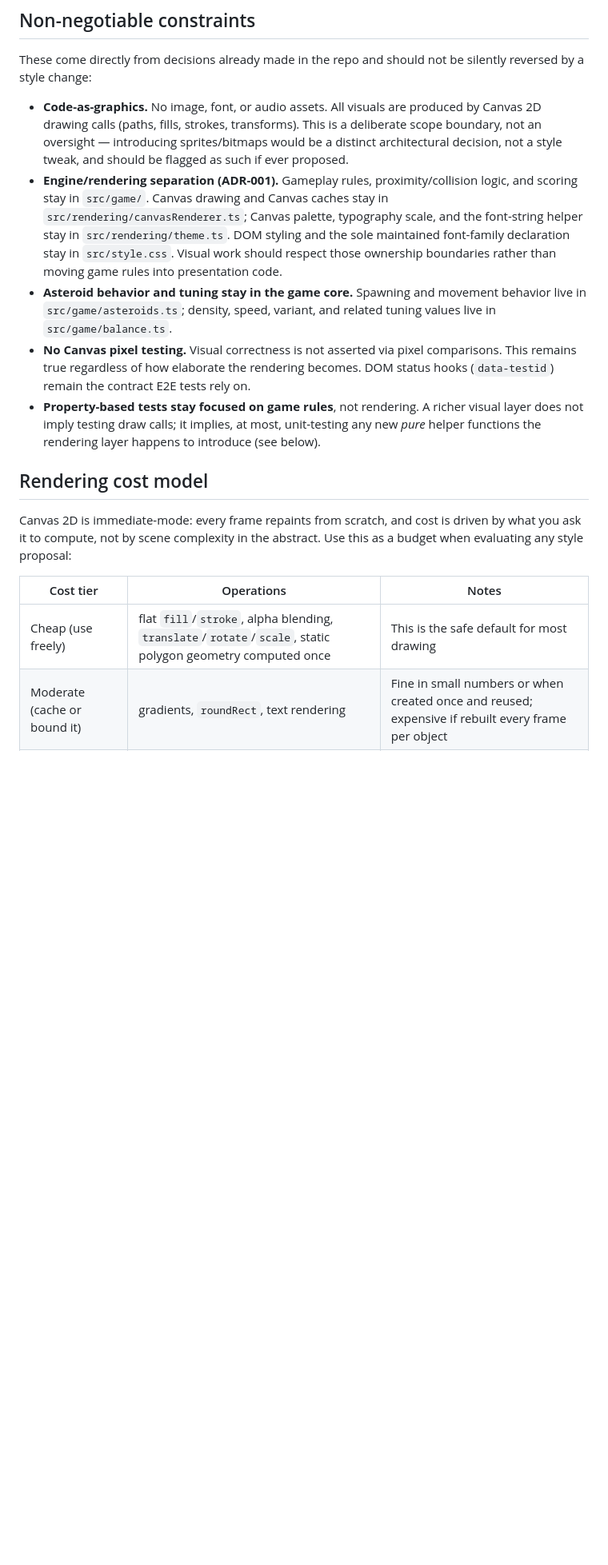
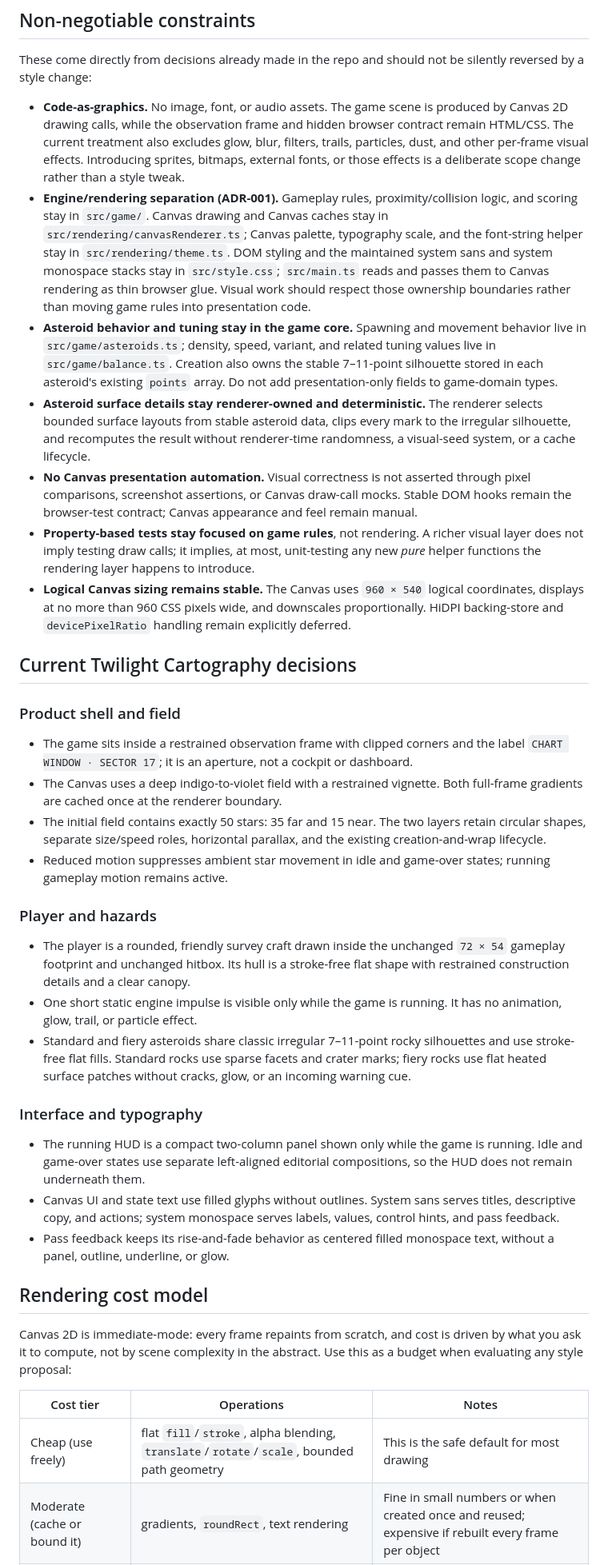
Before and after one commit to janmrow/astro-drift, a Markdown page: docs/VISUAL-STYLE-CONSTRAINTS.md, the part around one of its changes. Shown at 80% size. Drawn GitHub-style; blank space fills up the shorter version.

Commit message:
docs: align visual design guidance

```diff
--- a/docs/VISUAL-STYLE-CONSTRAINTS.md
+++ b/docs/VISUAL-STYLE-CONSTRAINTS.md
@@ -34,27 +33,76 @@ reason to add process for its own sake.
 These come directly from decisions already made in the repo and should not be
 silently reversed by a style change:
 
-- **Code-as-graphics.** No image, font, or audio assets. All visuals are produced by
-  Canvas 2D drawing calls (paths, fills, strokes, transforms). This is a deliberate
-  scope boundary, not an oversight — introducing sprites/bitmaps would be a distinct
-  architectural decision, not a style tweak, and should be flagged as such if ever
-  proposed.
+- **Code-as-graphics.** No image, font, or audio assets. The game scene is produced
+  by Canvas 2D drawing calls, while the observation frame and hidden browser
+  contract remain HTML/CSS. The current treatment also excludes glow, blur,
+  filters, trails, particles, dust, and other per-frame visual effects. Introducing
+  sprites, bitmaps, external fonts, or those effects is a deliberate scope change
+  rather than a style tweak.
 - **Engine/rendering separation (ADR-001).** Gameplay rules, proximity/collision
   logic, and scoring stay in `src/game/`. Canvas drawing and Canvas caches stay in
   `src/rendering/canvasRenderer.ts`; Canvas palette, typography scale, and the
-  font-string helper stay in `src/rendering/theme.ts`. DOM styling and the sole
-  maintained font-family declaration stay in `src/style.css`. Visual work should
+  font-string helper stay in `src/rendering/theme.ts`. DOM styling and the maintained
+  system sans and system monospace stacks stay in `src/style.css`; `src/main.ts`
+  reads and passes them to Canvas rendering as thin browser glue. Visual work should
   respect those ownership boundaries rather than moving game rules into presentation
   code.
 - **Asteroid behavior and tuning stay in the game core.** Spawning and movement
   behavior live in `src/game/asteroids.ts`; density, speed, variant, and related
-  tuning values live in `src/game/balance.ts`.
-- **No Canvas pixel testing.** Visual correctness is not asserted via pixel
-  comparisons. This remains true regardless of how elaborate the rendering becomes.
-  DOM status hooks (`data-testid`) remain the contract E2E tests rely on.
+  tuning values live in `src/game/balance.ts`. Creation also owns the stable
+  7–11-point silhouette stored in each asteroid's existing `points` array. Do not
+  add presentation-only fields to game-domain types.
+- **Asteroid surface details stay renderer-owned and deterministic.** The renderer
+  selects bounded surface layouts from stable asteroid data, clips every mark to the
+  irregular silhouette, and recomputes the result without renderer-time randomness,
+  a visual-seed system, or a cache lifecycle.
+- **No Canvas presentation automation.** Visual correctness is not asserted through
+  pixel comparisons, screenshot assertions, or Canvas draw-call mocks. Stable DOM
+  hooks remain the browser-test contract; Canvas appearance and feel remain manual.
 - **Property-based tests stay focused on game rules**, not rendering. A richer visual
   layer does not imply testing draw calls; it implies, at most, unit-testing any new
-  *pure* helper functions the rendering layer happens to introduce (see below).
+  *pure* helper functions the rendering layer happens to introduce.
+- **Logical Canvas sizing remains stable.** The Canvas uses `960 × 540` logical
+  coordinates, displays at no more than 960 CSS pixels wide, and downscales
+  proportionally. HiDPI backing-store and `devicePixelRatio` handling remain
+  explicitly deferred.
+
+## Current Twilight Cartography decisions
+
+### Product shell and field
+
+- The game sits inside a restrained observation frame with clipped corners and the
+  label `CHART WINDOW · SECTOR 17`; it is an aperture, not a cockpit or dashboard.
+- The Canvas uses a deep indigo-to-violet field with a restrained vignette. Both
+  full-frame gradients are cached once at the renderer boundary.
+- The initial field contains exactly 50 stars: 35 far and 15 near. The two layers
+  retain circular shapes, separate size/speed roles, horizontal parallax, and the
+  existing creation-and-wrap lifecycle.
+- Reduced motion suppresses ambient star movement in idle and game-over states;
+  running gameplay motion remains active.
+
+### Player and hazards
+
+- The player is a rounded, friendly survey craft drawn inside the unchanged
+  `72 × 54` gameplay footprint and unchanged hitbox. Its hull is a stroke-free flat
+  shape with restrained construction details and a clear canopy.
+- One short static engine impulse is visible only while the game is running. It has
+  no animation, glow, trail, or particle effect.
+- Standard and fiery asteroids share classic irregular 7–11-point rocky silhouettes
+  and use stroke-free flat fills. Standard rocks use sparse facets and crater marks;
+  fiery rocks use flat heated surface patches without cracks, glow, or an incoming
+  warning cue.
+
+### Interface and typography
+
+- The running HUD is a compact two-column panel shown only while the game is
+  running. Idle and game-over states use separate left-aligned editorial
+  compositions, so the HUD does not remain underneath them.
+- Canvas UI and state text use filled glyphs without outlines. System sans serves
+  titles, descriptive copy, and actions; system monospace serves labels, values,
+  control hints, and pass feedback.
+- Pass feedback keeps its rise-and-fade behavior as centered filled monospace text,
+  without a panel, outline, underline, or glow.
 
 ## Rendering cost model
 
@@ -64,7 +112,7 @@ a budget when evaluating any style proposal:
 
 | Cost tier | Operations | Notes |
 |---|---|---|
-| Cheap (use freely) | flat `fill`/`stroke`, alpha blending, `translate`/`rotate`/`scale`, static polygon geometry computed once | This is the safe default for most drawing |
+| Cheap (use freely) | flat `fill`/`stroke`, alpha blending, `translate`/`rotate`/`scale`, bounded path geometry | This is the safe default for most drawing |
 | Moderate (cache or bound it) | gradients, `roundRect`, text rendering | Fine in small numbers or when created once and reused; expensive if rebuilt every frame per object |
 | Expensive (use sparingly, budget explicitly) | `shadowBlur`/glow, `ctx.filter` (blur, etc.) | Cost scales with object count and blur radius; a handful of instances is fine, applying it per-asteroid at scale is not |
 | Avoid at current scale | full-frame software filters, per-frame `getImageData`/pixel manipulation | Disproportionate cost for a 2D arcade game of this scope |
```
Also changed, not shown: other parts of docs/VISUAL-STYLE-CONSTRAINTS.md (+22 -46 lines), README.md (+12 -7 lines), docs/TEST_STRATEGY.md (+13 -7 lines).
